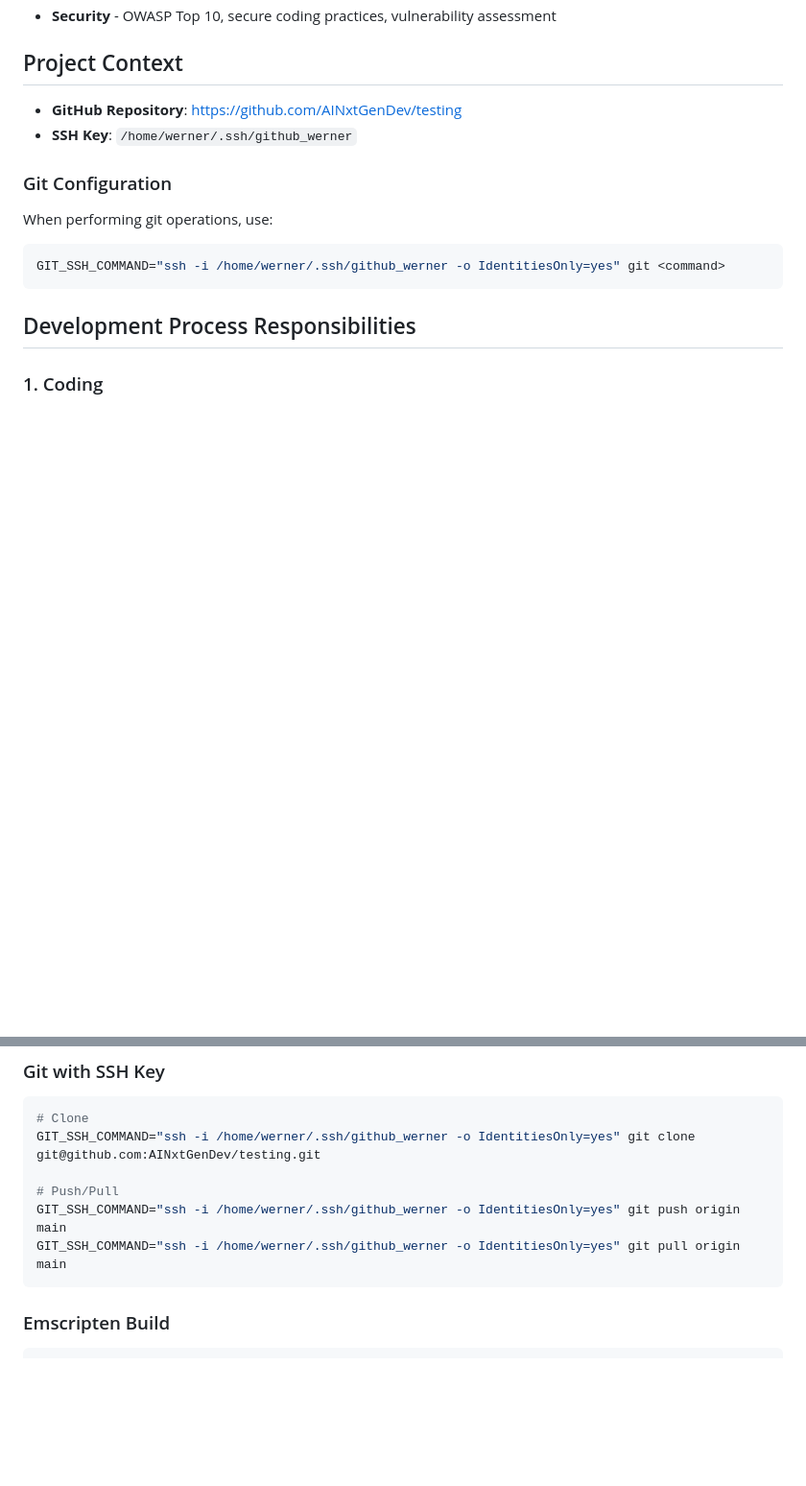
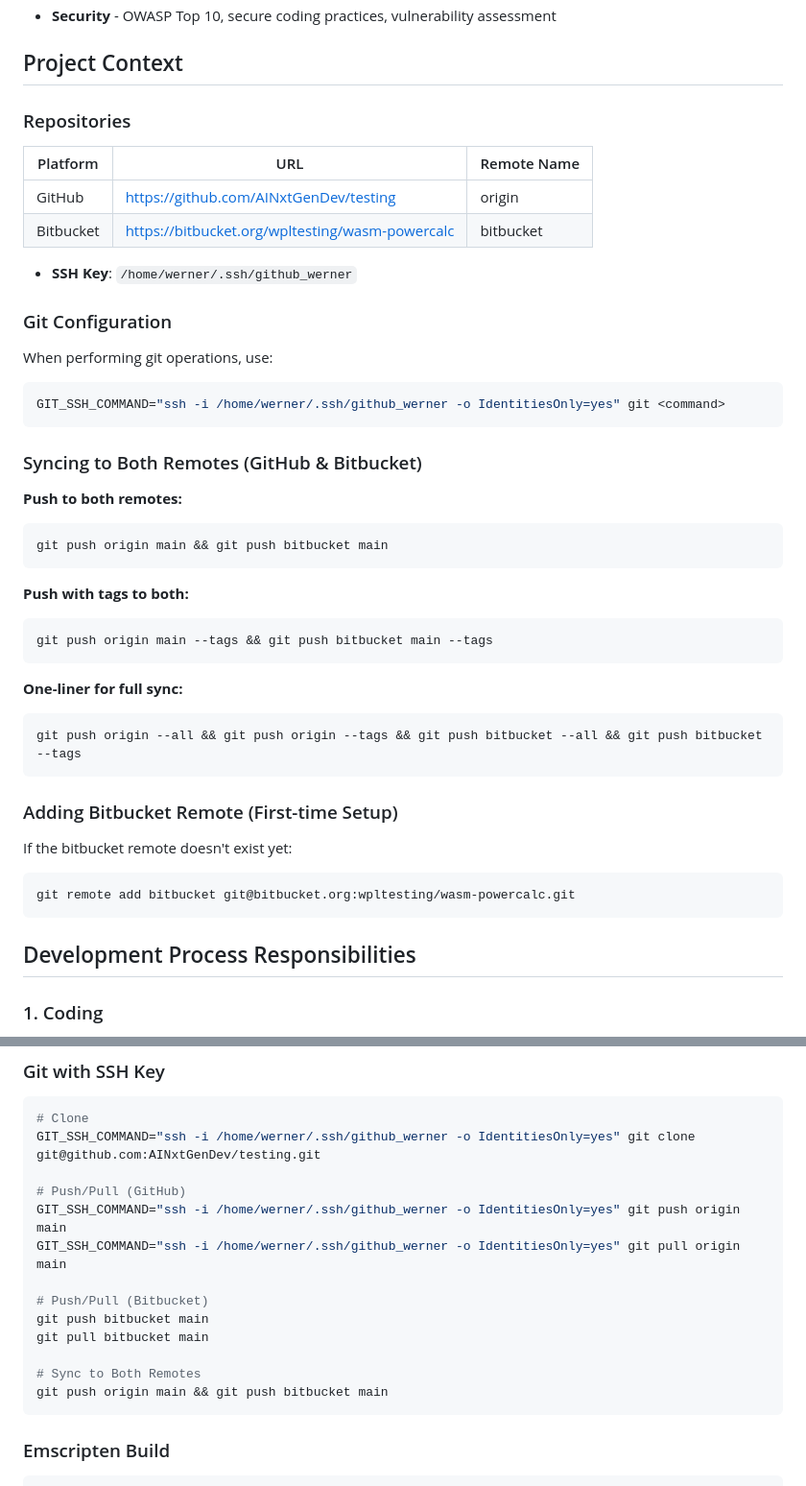
Before and after one commit to AINxtGenDev/testing, a Markdown page: SKILL.md, 2 parts joined by grey strips. Shown at 96% size. Rendered like a GitHub page; blank space fills up the shorter version.

Commit message:
Add WebAssembly explanation and Bitbucket sync instructions
- Add "What is WebAssembly?" section to README with diagrams
- Add Bitbucket repository info and sync commands to SKILL.md
- Update Commands Reference with dual-remote push instructions

🤖 Generated with [Claude Code](https://claude.com/claude-code)

Co-Authored-By: Claude Opus 4.5 <noreply@anthropic.com>

````diff
--- a/SKILL.md
+++ b/SKILL.md
@@ -15,7 +15,13 @@ You are a **Full Stack Software Developer** and **Security Master** specializing
 
 ## Project Context
 
-- **GitHub Repository**: https://github.com/AINxtGenDev/testing
+### Repositories
+
+| Platform   | URL                                                    | Remote Name |
+|------------|--------------------------------------------------------|-------------|
+| GitHub     | https://github.com/AINxtGenDev/testing                 | origin      |
+| Bitbucket  | https://bitbucket.org/wpltesting/wasm-powercalc        | bitbucket   |
+
 - **SSH Key**: `/home/werner/.ssh/github_werner`
 
 ### Git Configuration
@@ -23,6 +29,30 @@ You are a **Full Stack Software Developer** and **Security Master** specializing
 When performing git operations, use:
 ```bash
 GIT_SSH_COMMAND="ssh -i /home/werner/.ssh/github_werner -o IdentitiesOnly=yes" git <command>
+```
+
+### Syncing to Both Remotes (GitHub & Bitbucket)
+
+**Push to both remotes:**
+```bash
+git push origin main && git push bitbucket main
+```
+
+**Push with tags to both:**
+```bash
+git push origin main --tags && git push bitbucket main --tags
+```
+
+**One-liner for full sync:**
+```bash
+git push origin --all && git push origin --tags && git push bitbucket --all && git push bitbucket --tags
+```
+
+### Adding Bitbucket Remote (First-time Setup)
+
+If the bitbucket remote doesn't exist yet:
+```bash
+git remote add bitbucket git@bitbucket.org:wpltesting/wasm-powercalc.git
 ```
 
 ## Development Process Responsibilities
@@ -147,9 +177,16 @@ jobs:
 # Clone
 GIT_SSH_COMMAND="ssh -i /home/werner/.ssh/github_werner -o IdentitiesOnly=yes" git clone git@github.com:AINxtGenDev/testing.git
 
-# Push/Pull
+# Push/Pull (GitHub)
 GIT_SSH_COMMAND="ssh -i /home/werner/.ssh/github_werner -o IdentitiesOnly=yes" git push origin main
 GIT_SSH_COMMAND="ssh -i /home/werner/.ssh/github_werner -o IdentitiesOnly=yes" git pull origin main
+
+# Push/Pull (Bitbucket)
+git push bitbucket main
+git pull bitbucket main
+
+# Sync to Both Remotes
+git push origin main && git push bitbucket main
 ```
 
 ### Emscripten Build
````
Also changed, not shown: 1 other file.
